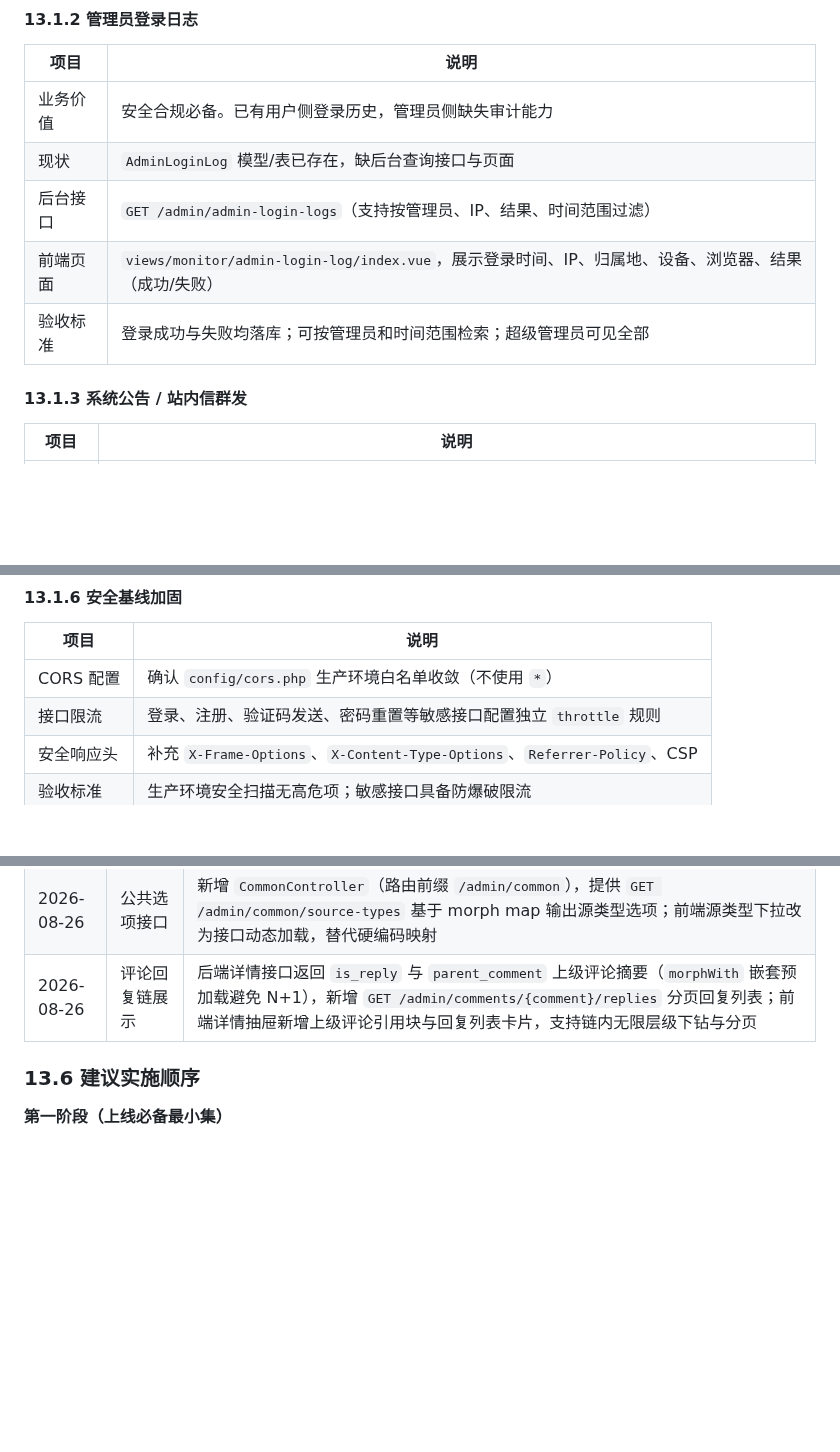
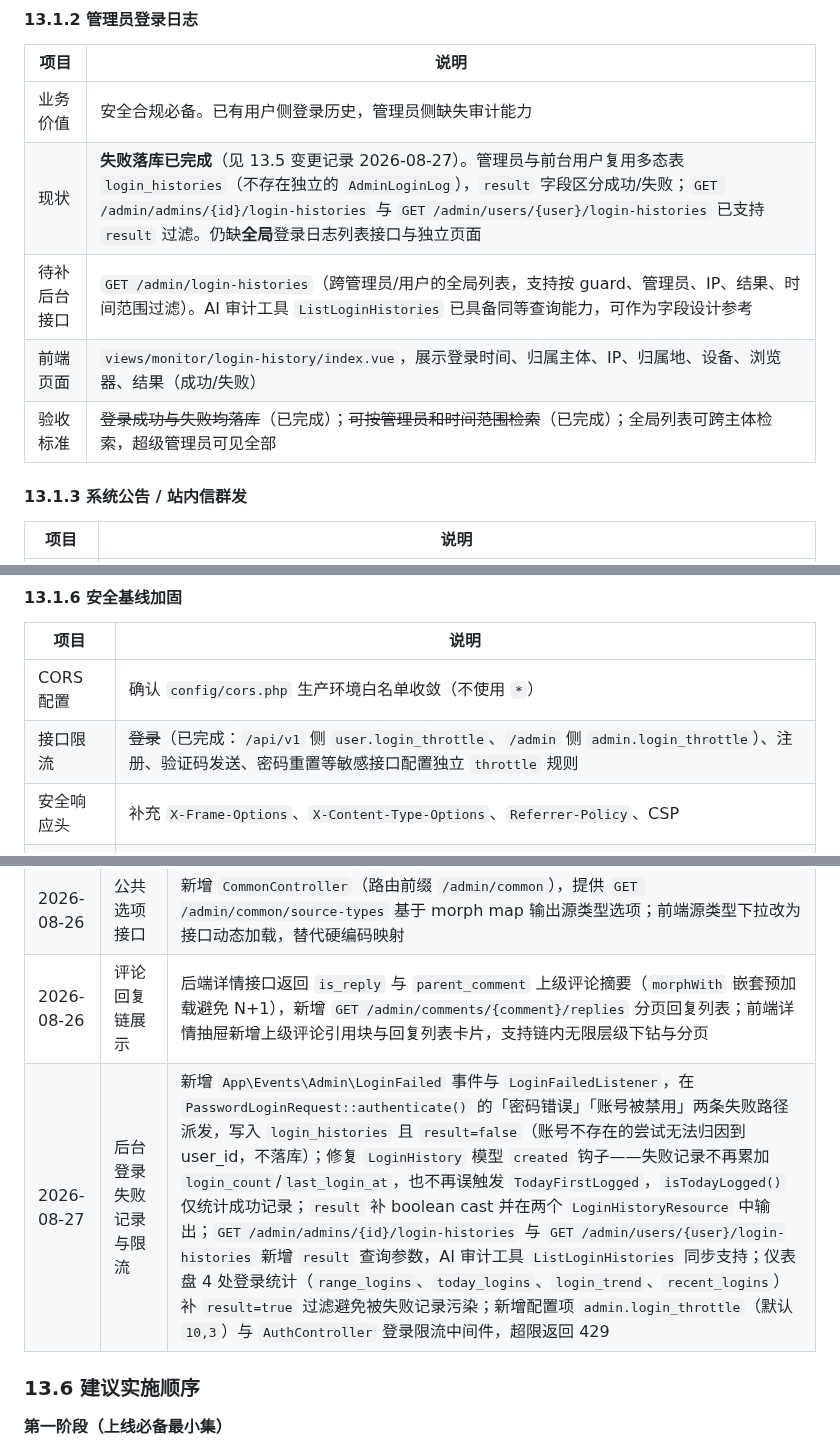
Before and after one commit to larva-cool/laravel-skel-forge, a Markdown page: PRD.md, 3 parts joined by grey strips. GitHub-like rendering; blank space fills up the shorter version.

Commit message:
docs: 更新文档并补充后台登录相关的功能说明
更新后台认证授权、管理员/前台用户模块的登录历史细节，完善PRD中登录日志部分，补充已完成的登录失败限流和历史记录变更

首先更新了README.md里的后台管理模块说明，补充了认证授权登录的节流限速和登录历史细节，以及管理员、前台用户登录历史的过滤功能。然后更新了PRD.md里的管理员登录日志部分，修正了原有模型和接口的现状描述，补充了已完成的2026-08-27的变更记录，完善了接口、页面和验收标准的内容，同时更新了安全基线加固里的登录限流完成状态。

```diff
--- a/PRD.md
+++ b/PRD.md
@@ -1404,10 +1404,10 @@ php artisan storage:link
 | 项目 | 说明 |
 |------|------|
 | 业务价值 | 安全合规必备。已有用户侧登录历史，管理员侧缺失审计能力 |
-| 现状 | `AdminLoginLog` 模型/表已存在，缺后台查询接口与页面 |
-| 后台接口 | `GET /admin/admin-login-logs`（支持按管理员、IP、结果、时间范围过滤） |
-| 前端页面 | `views/monitor/admin-login-log/index.vue`，展示登录时间、IP、归属地、设备、浏览器、结果（成功/失败） |
-| 验收标准 | 登录成功与失败均落库；可按管理员和时间范围检索；超级管理员可见全部 |
+| 现状 | **失败落库已完成**（见 13.5 变更记录 2026-08-27）。管理员与前台用户复用多态表 `login_histories`（不存在独立的 `AdminLoginLog`），`result` 字段区分成功/失败；`GET /admin/admins/{id}/login-histories` 与 `GET /admin/users/{user}/login-histories` 已支持 `result` 过滤。仍缺**全局**登录日志列表接口与独立页面 |
+| 待补后台接口 | `GET /admin/login-histories`（跨管理员/用户的全局列表，支持按 guard、管理员、IP、结果、时间范围过滤）。AI 审计工具 `ListLoginHistories` 已具备同等查询能力，可作为字段设计参考 |
+| 前端页面 | `views/monitor/login-history/index.vue`，展示登录时间、归属主体、IP、归属地、设备、浏览器、结果（成功/失败） |
+| 验收标准 | ~~登录成功与失败均落库~~（已完成）；~~可按管理员和时间范围检索~~（已完成）；全局列表可跨主体检索，超级管理员可见全部 |
 
 #### 13.1.3 系统公告 / 站内信群发
 | 项目 | 说明 |
@@ -1444,7 +1444,7 @@ php artisan storage:link
 | 项目 | 说明 |
 |------|------|
 | CORS 配置 | 确认 `config/cors.php` 生产环境白名单收敛（不使用 `*`） |
-| 接口限流 | 登录、注册、验证码发送、密码重置等敏感接口配置独立 `throttle` 规则 |
+| 接口限流 | ~~登录~~（已完成：`/api/v1` 侧 `user.login_throttle`、`/admin` 侧 `admin.login_throttle`）、注册、验证码发送、密码重置等敏感接口配置独立 `throttle` 规则 |
 | 安全响应头 | 补充 `X-Frame-Options`、`X-Content-Type-Options`、`Referrer-Policy`、CSP |
 | 验收标准 | 生产环境安全扫描无高危项；敏感接口具备防爆破限流 |
 
@@ -1567,6 +1567,7 @@ php artisan storage:link
 | 2026-08-26 | 评论管理（运营） | 后端 `CommentController`（列表/详情/审核/删除）+ `CommentResource` + `CommentReviewRequest`；支持按审核状态、源类型、关键词、用户过滤；权限点 `comments.index/edit/delete`；菜单挂在「运营管理」下。前端 `views/operation/comment/`（列表页 + 搜索栏 + 详情抽屉 + 审核弹窗） |
 | 2026-08-26 | 公共选项接口 | 新增 `CommonController`（路由前缀 `/admin/common`），提供 `GET /admin/common/source-types` 基于 morph map 输出源类型选项；前端源类型下拉改为接口动态加载，替代硬编码映射 |
 | 2026-08-26 | 评论回复链展示 | 后端详情接口返回 `is_reply` 与 `parent_comment` 上级评论摘要（`morphWith` 嵌套预加载避免 N+1），新增 `GET /admin/comments/{comment}/replies` 分页回复列表；前端详情抽屉新增上级评论引用块与回复列表卡片，支持链内无限层级下钻与分页 |
+| 2026-08-27 | 后台登录失败记录与限流 | 新增 `App\Events\Admin\LoginFailed` 事件与 `LoginFailedListener`，在 `PasswordLoginRequest::authenticate()` 的「密码错误」「账号被禁用」两条失败路径派发，写入 `login_histories` 且 `result=false`（账号不存在的尝试无法归因到 user_id，不落库）；修复 `LoginHistory` 模型 `created` 钩子——失败记录不再累加 `login_count`/`last_login_at`，也不再误触发 `TodayFirstLogged`，`isTodayLogged()` 仅统计成功记录；`result` 补 boolean cast 并在两个 `LoginHistoryResource` 中输出；`GET /admin/admins/{id}/login-histories` 与 `GET /admin/users/{user}/login-histories` 新增 `result` 查询参数，AI 审计工具 `ListLoginHistories` 同步支持；仪表盘 4 处登录统计（`range_logins`、`today_logins`、`login_trend`、`recent_logins`）补 `result=true` 过滤避免被失败记录污染；新增配置项 `admin.login_throttle`（默认 `10,3`）与 `AuthController` 登录限流中间件，超限返回 429 |
 
 ### 13.6 建议实施顺序
 
```
Also changed, not shown: README.md (+3 -3 lines).
